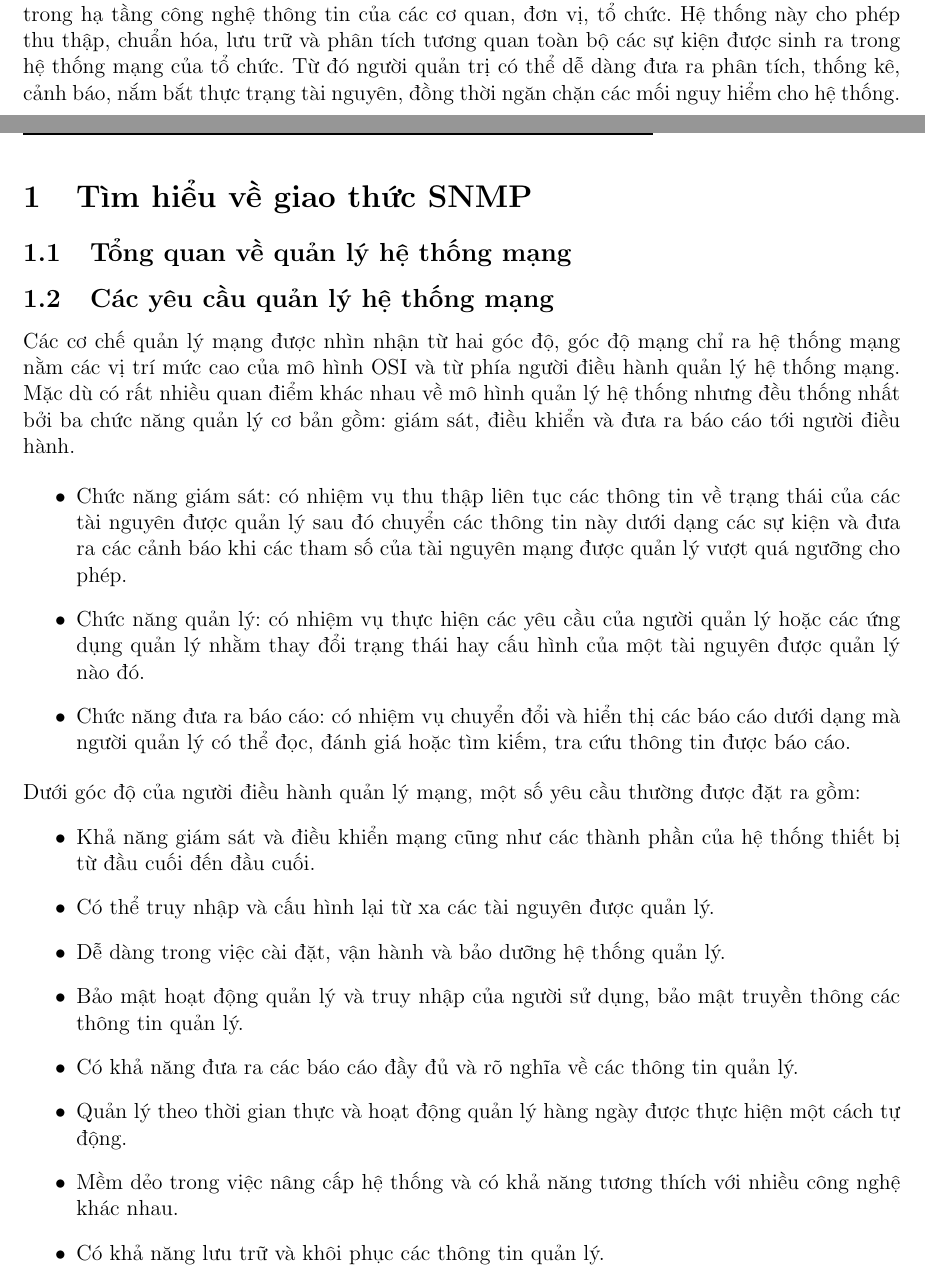
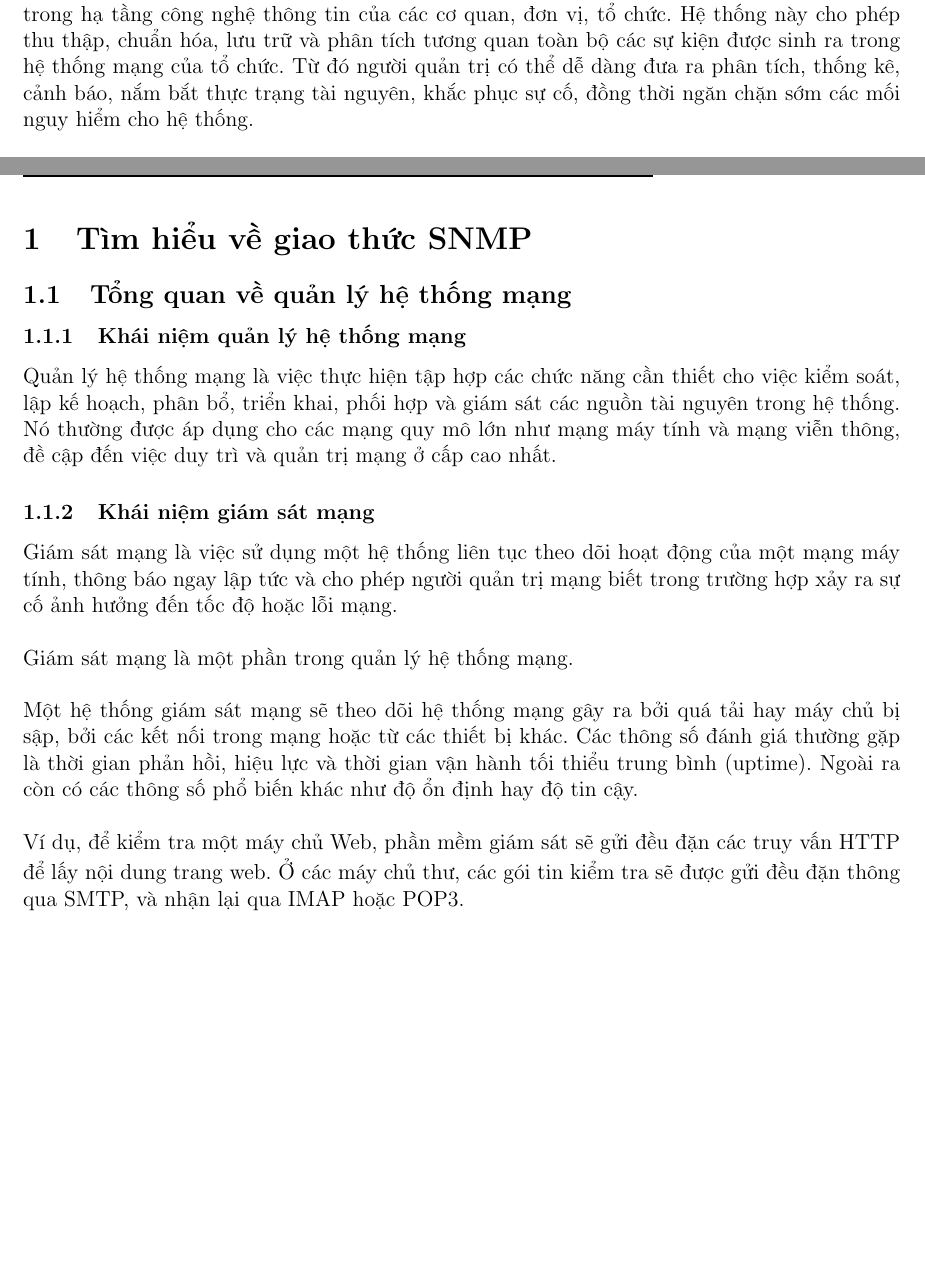
Before and after one commit to kitsudo1412/snmp_cacti, a LaTeX document (SNMP_Cacti.tex): two parts of pages 3 and 4 of 6, joined at a grey line, cut so that both start at the same text, the shorter picture padded with empty space. Compiled offline with pdfLaTeX; an older LaTeX class or package is replaced by its successor.

Commit message:
remove Các yêu cầu quản lý hệ thống mạng add Khái niệm giám sát mạng

```diff
--- a/SNMP_Cacti.tex
+++ b/SNMP_Cacti.tex
@@ -89,7 +89,7 @@
 \addcontentsline{toc}{section}{\protect\numberline{}Lời mở đầu}%
 Sự phát triển không ngừng nghỉ của công nghệ thông tin đã tạo ra những thay đổi lớn trong cơ sở hạ tầng, lực lượng sản xuất, tính chất lao động, cấu trúc kinh tế và cả cách thức quản lý trong các lĩnh vực của xã hội. Một trong những yếu tố quyết định, cũng là một nhu cầu tất yếu là việc trao đổi thông tin giữa các thiết bị thông qua mạng máy tính. Sự tăng nhanh về kích cỡ của các hệ thống mạng đã và đang đưa ra thách thức không nhỏ cho người quản trị trong việc theo dõi và quản lý.\\
 
-Do đó, các hệ thống giám sát an toàn mạng ra đời, đóng vai trò quan trọng, không thể thiếu trong hạ tầng công nghệ thông tin của các cơ quan, đơn vị, tổ chức. Hệ thống này cho phép thu thập, chuẩn hóa, lưu trữ và phân tích tương quan toàn bộ các sự kiện được sinh ra trong hệ thống mạng của tổ chức. Từ đó người quản trị có thể dễ dàng đưa ra phân tích, thống kê, cảnh báo, nắm bắt thực trạng tài nguyên, đồng thời ngăn chặn các mối nguy hiểm cho hệ thống.\\
+Do đó, các hệ thống giám sát an toàn mạng ra đời, đóng vai trò quan trọng, không thể thiếu trong hạ tầng công nghệ thông tin của các cơ quan, đơn vị, tổ chức. Hệ thống này cho phép thu thập, chuẩn hóa, lưu trữ và phân tích tương quan toàn bộ các sự kiện được sinh ra trong hệ thống mạng của tổ chức. Từ đó người quản trị có thể dễ dàng đưa ra phân tích, thống kê, cảnh báo, nắm bắt thực trạng tài nguyên, khắc phục sự cố, đồng thời ngăn chặn sớm các mối nguy hiểm cho hệ thống.\\
 
 Nội dung dưới đây có đề cập đến giao thức quản lý mạng SNMP (Simple Network Management Protocol). SNMP là một tập hợp các giao thức không chỉ cho phép kiểm tra các thiết bị mạng như router, switch hay server có đang vận hành mà còn hỗ trợ vận hành các thiết bị này một cách tối ưu, ngoài ra SNMP còn cho phép quản lý các thiết bị mạng từ xa. Bên cạnh đó, báo cáo còn đề cập đến Cacti, một hệ thống quản lý tài nguyên mạng mã nguồn mở. Phần mềm này đáp ứng nhu cầu quản lý mạng một cách toàn diện với nhiều tính năng linh hoạt vượt trội.\\
 
@@ -102,27 +102,17 @@ Em xin chân thành cảm ơn thầy Nguyễn Tuấn Dũng đã tận tình truy
 
 \section{Tìm hiểu về giao thức SNMP}
 \subsection{Tổng quan về quản lý hệ thống mạng}
-\subsection{Các yêu cầu quản lý hệ thống mạng}
-Các cơ chế quản lý mạng được nhìn nhận từ hai góc độ, góc độ mạng chỉ ra hệ thống mạng nằm các vị trí mức cao của mô hình OSI và từ phía người điều hành quản lý hệ thống mạng. Mặc dù có rất nhiều quan điểm khác nhau về mô hình quản lý hệ thống nhưng đều thống nhất bởi ba chức năng quản lý cơ bản gồm: giám sát, điều khiển và đưa ra báo cáo tới người điều hành.
+\subsubsection{Khái niệm quản lý hệ thống mạng}
+Quản lý hệ thống mạng là việc thực hiện tập hợp các chức năng cần thiết cho việc kiểm soát, lập kế hoạch, phân bổ, triển khai, phối hợp và giám sát các nguồn tài nguyên trong hệ thống. Nó thường được áp dụng cho các mạng quy mô lớn như mạng máy tính và mạng viễn thông, đề cập đến việc duy trì và quản trị mạng ở cấp cao nhất.
+\subsubsection{Khái niệm giám sát mạng}
+Giám sát mạng là việc sử dụng một hệ thống liên tục theo dõi hoạt động của một mạng máy tính, thông báo ngay lập tức và cho phép người quản trị mạng biết trong trường hợp xảy ra sự cố ảnh hưởng đến tốc độ hoặc lỗi mạng.\\
 
-\begin{itemize}
-\item Chức năng giám sát: có nhiệm vụ thu thập liên tục các thông tin về trạng thái của các tài nguyên được quản lý sau đó chuyển các thông tin này dưới dạng các sự kiện và đưa ra các cảnh báo khi các tham số của tài nguyên mạng được quản lý vượt quá ngưỡng cho phép.
-\item Chức năng quản lý: có nhiệm vụ thực hiện các yêu cầu của người quản lý hoặc các ứng dụng quản lý nhằm thay đổi trạng thái hay cấu hình của một tài nguyên được quản lý nào đó.
-\item Chức năng đưa ra báo cáo: có nhiệm vụ chuyển đổi và hiển thị các báo cáo dưới dạng mà người quản lý có thể đọc, đánh giá hoặc tìm kiếm, tra cứu thông tin được báo cáo.
-\end{itemize}
+Giám sát mạng là một phần trong quản lý hệ thống mạng.\\
 
-Dưới góc độ của người điều hành quản lý mạng, một số yêu cầu thường được đặt ra gồm:
-\begin{itemize}
-\item Khả năng giám sát và điều khiển mạng cũng như các thành phần của hệ thống thiết bị từ đầu cuối đến đầu cuối.
-\item Có thể truy nhập và cấu hình lại từ xa các tài nguyên được quản lý.
-\item Dễ dàng trong việc cài đặt, vận hành và bảo dưỡng hệ thống quản lý.
-\item Bảo mật hoạt động quản lý và truy nhập của người sử dụng, bảo mật truyền thông các thông tin quản lý.
-\item Có khả năng đưa ra các báo cáo đầy đủ và rõ nghĩa về các thông tin quản lý.
-\item Quản lý theo thời gian thực và hoạt động quản lý hàng ngày được thực hiện một cách tự động.
-\item Mềm dẻo trong việc nâng cấp hệ thống và có khả năng tương thích với nhiều công nghệ khác nhau.
-\item Có khả năng lưu trữ và khôi phục các thông tin quản lý.
-\end{itemize}
-\subsection{Giao thức quản lý mạng SNMP (Simple Network Management Protocol}
+Một hệ thống giám sát mạng sẽ theo dõi hệ thống mạng gây ra bởi quá tải hay máy chủ bị sập, bởi các kết nối trong mạng hoặc từ các thiết bị khác. Các thông số đánh giá thường gặp là thời gian phản hồi, hiệu lực và thời gian vận hành tối thiểu trung bình (uptime). Ngoài ra còn có các thông số phổ biến khác như độ ổn định hay độ tin cậy.\\
+
+Ví dụ, để kiểm tra một máy chủ Web, phần mềm giám sát sẽ gửi đều đặn các truy vấn HTTP để lấy nội dung trang web. Ở các máy chủ thư, các gói tin kiểm tra sẽ được gửi đều đặn thông qua SMTP, và nhận lại qua IMAP hoặc POP3.
+\subsection{Giao thức quản lý mạng SNMP (Simple Network Management Protocol)}
 \subsubsection{Giới thiệu giao thức SNMP}
 \subsubsection{Ưu điểm của giao thức SNMP}
 \subsubsection{Các phiên bản giao thức SNMP}
```
